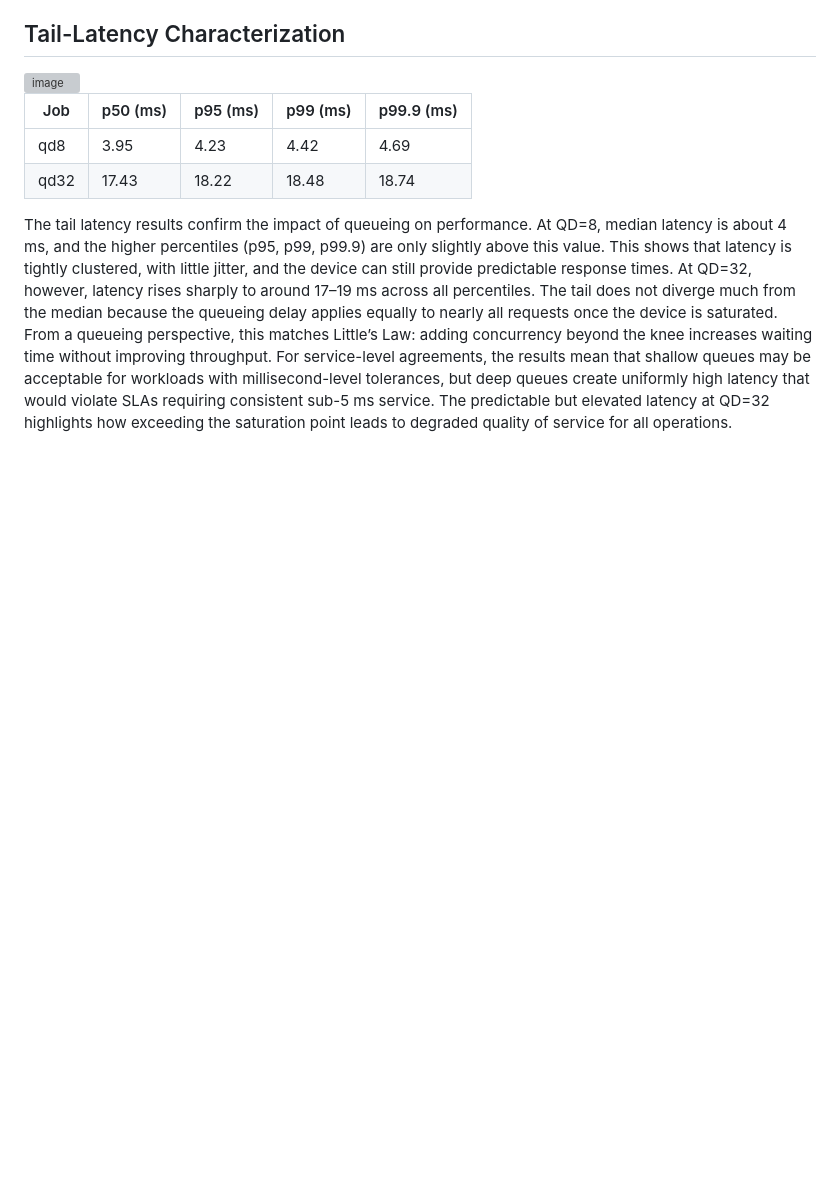
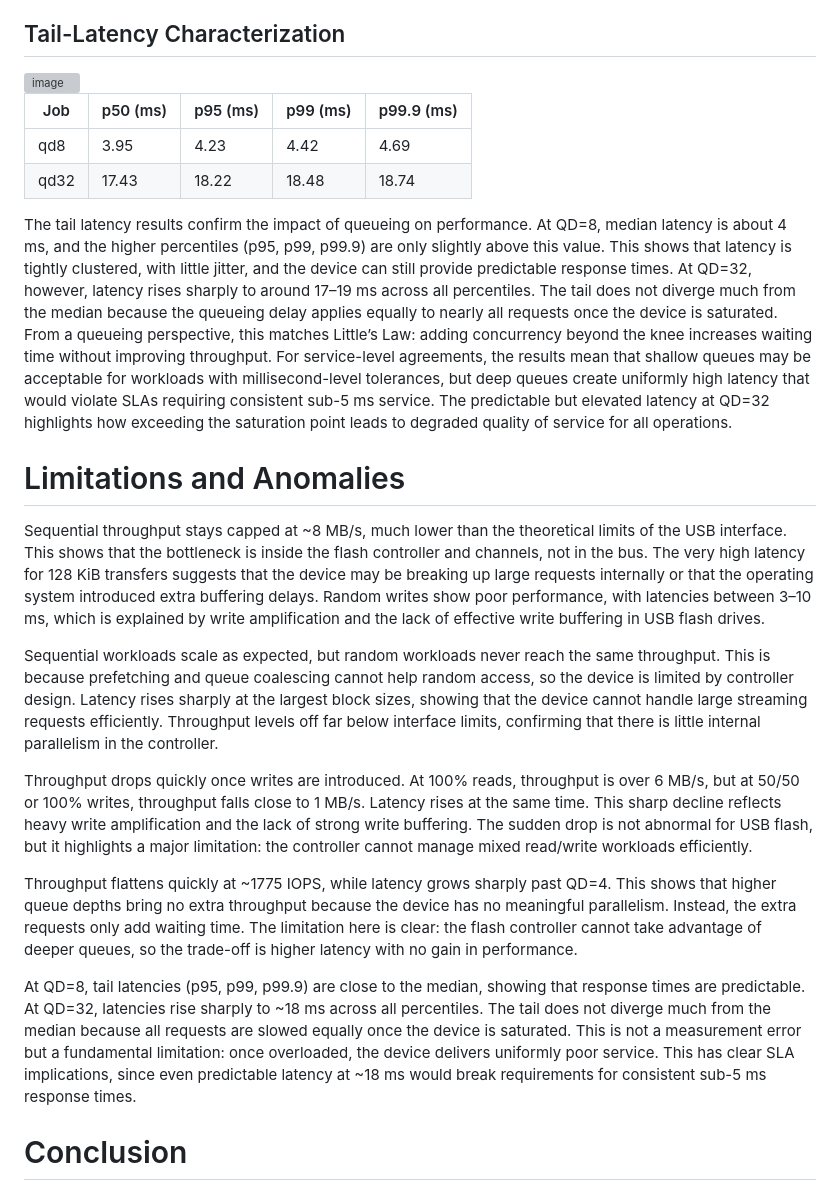
Before and after one commit to rica142003/Computer-Optimization-Projects, a Markdown page: SSD Performance Profiling/readme.md, the part around the change. GitHub-like rendering; blank space fills up the shorter version; grey boxes are pictures that could not be loaded.

```diff
--- a/SSD Performance Profiling/readme.md
+++ b/SSD Performance Profiling/readme.md
@@ -124,3 +124,17 @@ Compared to vendor specifications for NVMe or SATA SSDs, which can reach hundred
 | qd32 | 17.43    | 18.22    | 18.48    | 18.74      |
 
 The tail latency results confirm the impact of queueing on performance. At QD=8, median latency is about 4 ms, and the higher percentiles (p95, p99, p99.9) are only slightly above this value. This shows that latency is tightly clustered, with little jitter, and the device can still provide predictable response times. At QD=32, however, latency rises sharply to around 17–19 ms across all percentiles. The tail does not diverge much from the median because the queueing delay applies equally to nearly all requests once the device is saturated. From a queueing perspective, this matches Little’s Law: adding concurrency beyond the knee increases waiting time without improving throughput. For service-level agreements, the results mean that shallow queues may be acceptable for workloads with millisecond-level tolerances, but deep queues create uniformly high latency that would violate SLAs requiring consistent sub-5 ms service. The predictable but elevated latency at QD=32 highlights how exceeding the saturation point leads to degraded quality of service for all operations.
+
+# Limitations and Anomalies
+
+Sequential throughput stays capped at ~8 MB/s, much lower than the theoretical limits of the USB interface. This shows that the bottleneck is inside the flash controller and channels, not in the bus. The very high latency for 128 KiB transfers suggests that the device may be breaking up large requests internally or that the operating system introduced extra buffering delays. Random writes show poor performance, with latencies between 3–10 ms, which is explained by write amplification and the lack of effective write buffering in USB flash drives.
+
+Sequential workloads scale as expected, but random workloads never reach the same throughput. This is because prefetching and queue coalescing cannot help random access, so the device is limited by controller design. Latency rises sharply at the largest block sizes, showing that the device cannot handle large streaming requests efficiently. Throughput levels off far below interface limits, confirming that there is little internal parallelism in the controller.
+
+Throughput drops quickly once writes are introduced. At 100% reads, throughput is over 6 MB/s, but at 50/50 or 100% writes, throughput falls close to 1 MB/s. Latency rises at the same time. This sharp decline reflects heavy write amplification and the lack of strong write buffering. The sudden drop is not abnormal for USB flash, but it highlights a major limitation: the controller cannot manage mixed read/write workloads efficiently.
+
+Throughput flattens quickly at ~1775 IOPS, while latency grows sharply past QD=4. This shows that higher queue depths bring no extra throughput because the device has no meaningful parallelism. Instead, the extra requests only add waiting time. The limitation here is clear: the flash controller cannot take advantage of deeper queues, so the trade-off is higher latency with no gain in performance.
+
+At QD=8, tail latencies (p95, p99, p99.9) are close to the median, showing that response times are predictable. At QD=32, latencies rise sharply to ~18 ms across all percentiles. The tail does not diverge much from the median because all requests are slowed equally once the device is saturated. This is not a measurement error but a fundamental limitation: once overloaded, the device delivers uniformly poor service. This has clear SLA implications, since even predictable latency at ~18 ms would break requirements for consistent sub-5 ms response times.
+
+# Conclusion
```
